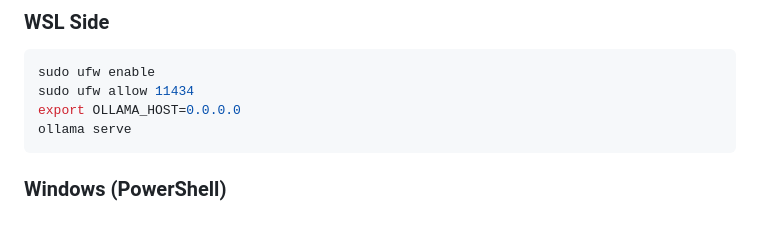
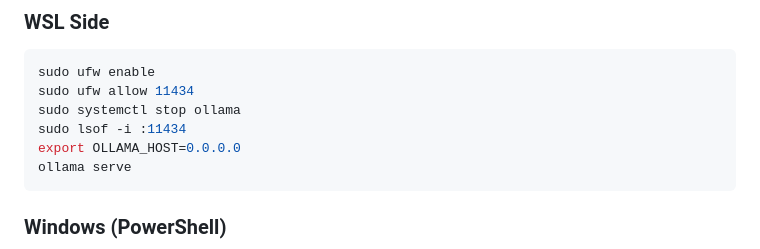
Before and after one commit to HenryXiloj/demo-ollama-deepseek-r1, a Markdown page: README.md, the part around the change. Drawn GitHub-style; blank space fills up the shorter version.

````diff
--- a/README.md
+++ b/README.md
@@ -76,6 +76,8 @@ curl -X POST -H "Content-Type: text/plain" \
 ```bash
 sudo ufw enable
 sudo ufw allow 11434
+sudo systemctl stop ollama
+sudo lsof -i :11434
 export OLLAMA_HOST=0.0.0.0
 ollama serve
 ```
````
